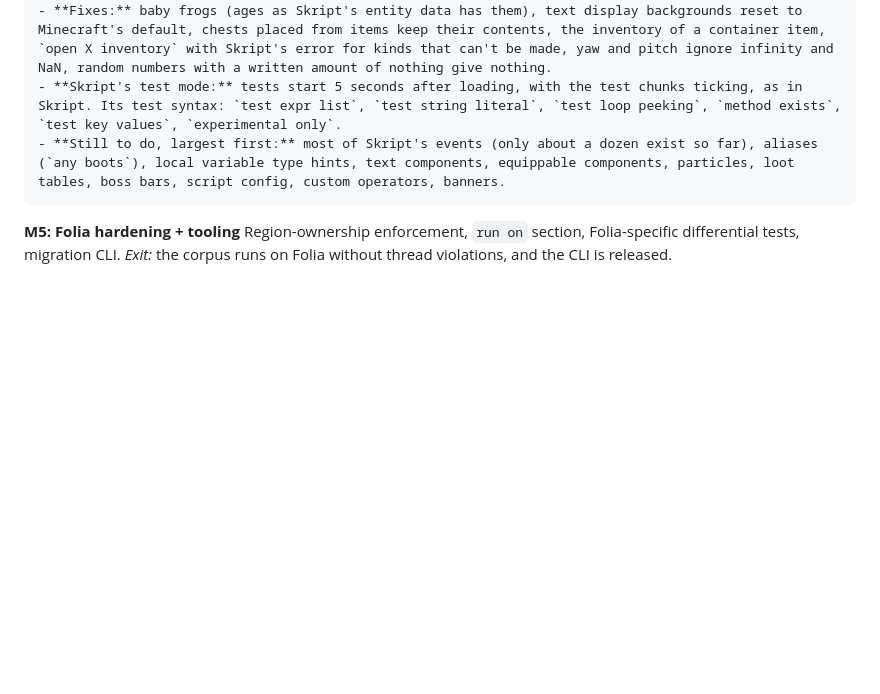
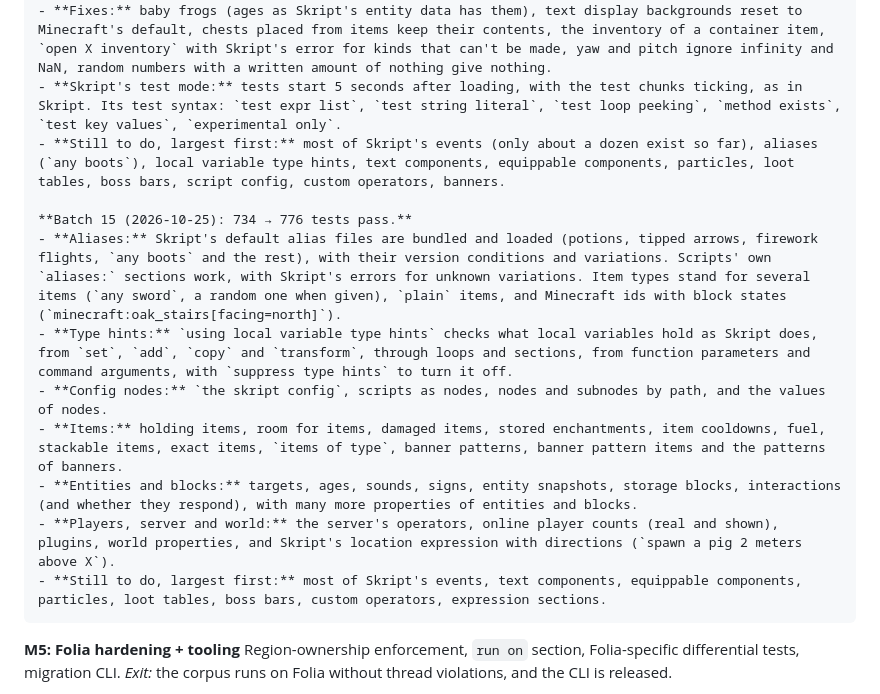
Before and after one commit to xena-studios/neoskript, a Markdown page: docs/PLAN.md, the part around the change. GitHub-like rendering; blank space fills up the shorter version.

Commit message:
docs: batch 15 in the plan

```diff
--- a/docs/PLAN.md
+++ b/docs/PLAN.md
@@ -534,6 +534,15 @@ Types, converters, aliases, events, effects, expressions, conditions, commands (
     - **Skript's test mode:** tests start 5 seconds after loading, with the test chunks ticking, as in Skript. Its test syntax: `test expr list`, `test string literal`, `test loop peeking`, `method exists`, `test key values`, `experimental only`.
     - **Still to do, largest first:** most of Skript's events (only about a dozen exist so far), aliases (`any boots`), local variable type hints, text components, equippable components, particles, loot tables, boss bars, script config, custom operators, banners.
 
+    **Batch 15 (2026-10-25): 734 → 776 tests pass.**
+    - **Aliases:** Skript's default alias files are bundled and loaded (potions, tipped arrows, firework flights, `any boots` and the rest), with their version conditions and variations. Scripts' own `aliases:` sections work, with Skript's errors for unknown variations. Item types stand for several items (`any sword`, a random one when given), `plain` items, and Minecraft ids with block states (`minecraft:oak_stairs[facing=north]`).
+    - **Type hints:** `using local variable type hints` checks what local variables hold as Skript does, from `set`, `add`, `copy` and `transform`, through loops and sections, from function parameters and command arguments, with `suppress type hints` to turn it off.
+    - **Config nodes:** `the skript config`, scripts as nodes, nodes and subnodes by path, and the values of nodes.
+    - **Items:** holding items, room for items, damaged items, stored enchantments, item cooldowns, fuel, stackable items, exact items, `items of type`, banner patterns, banner pattern items and the patterns of banners.
+    - **Entities and blocks:** targets, ages, sounds, signs, entity snapshots, storage blocks, interactions (and whether they respond), with many more properties of entities and blocks.
+    - **Players, server and world:** the server's operators, online player counts (real and shown), plugins, world properties, and Skript's location expression with directions (`spawn a pig 2 meters above X`).
+    - **Still to do, largest first:** most of Skript's events, text components, equippable components, particles, loot tables, boss bars, custom operators, expression sections.
+
 **M5: Folia hardening + tooling**
 Region-ownership enforcement, `run on` section, Folia-specific differential tests, migration CLI.
 *Exit:* the corpus runs on Folia without thread violations, and the CLI is released.
```
